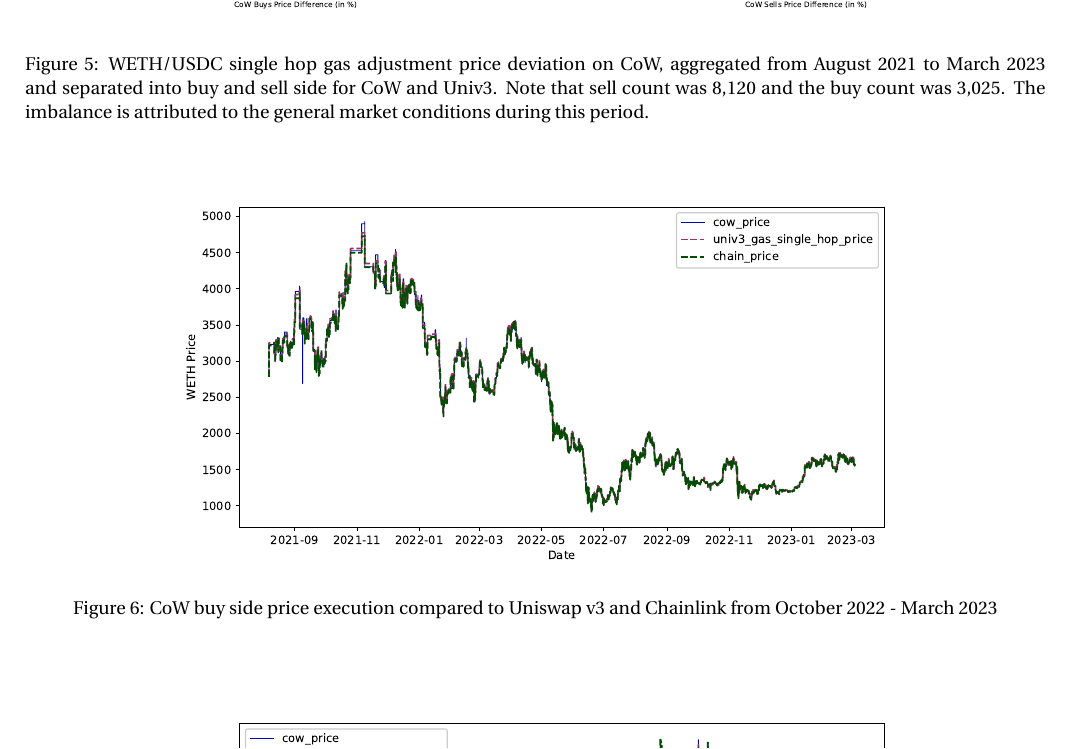
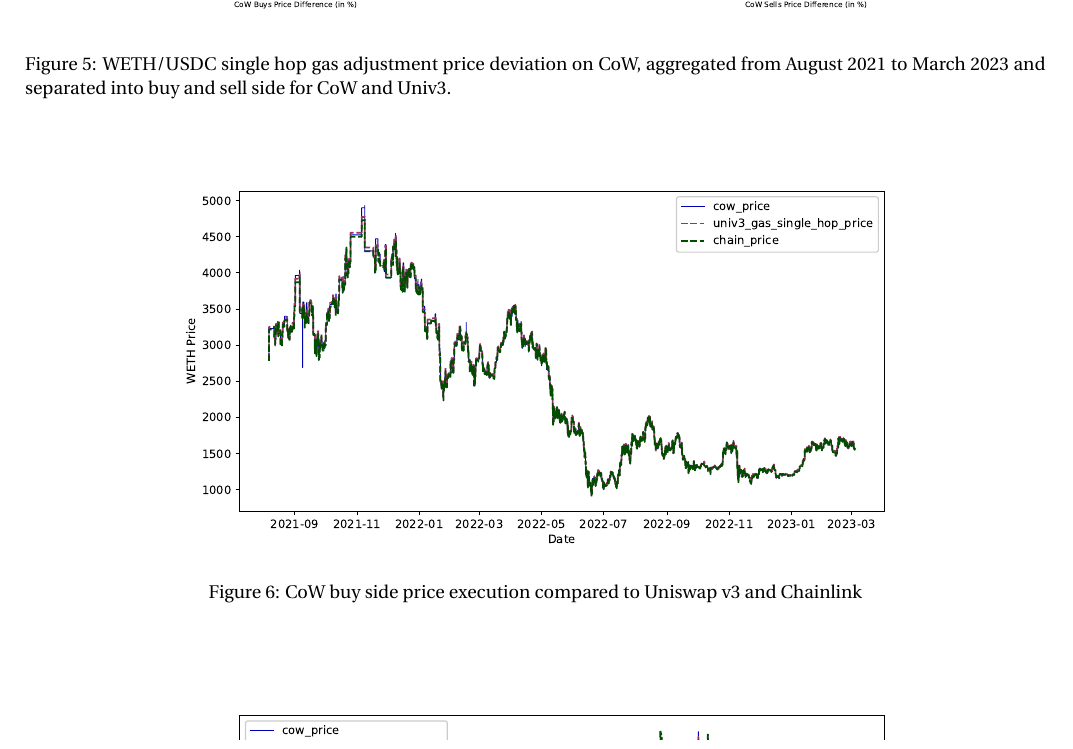
Before and after one commit to mohammed7s/Feedlot, a LaTeX document (report/report.tex): part of page 10 of 12, cut so that both start at the same text. Compiled offline with pdfLaTeX.

Commit message:
update report

```diff
--- a/report/report.tex
+++ b/report/report.tex
@@ -836,20 +836,20 @@ With the single hop gas adjustments, which serve as a hard lower bound, CoW trad
       \end{center}
     \end{minipage}
   \end{center}
-  \caption{WETH/USDC single hop gas adjustment price deviation on CoW, aggregated from August 2021 to March 2023 and separated into buy and sell side for CoW and Univ3. Note that sell count was 8,120 and the buy count was 3,025. The imbalance is attributed to the general market conditions during this period.}
+  \caption{WETH/USDC single hop gas adjustment price deviation on CoW, aggregated from August 2021 to March 2023 and separated into buy and sell side for CoW and Univ3.}
 \end{figure}
 
 \begin{figure}
   \begin{center}
     \includegraphics[width=\textwidth * \real{0.7}]{diagrams/weth_buy_line.eps}
-    \caption{CoW buy side price execution compared to Uniswap v3 and Chainlink from October 2022 - March 2023}
+    \caption{CoW buy side price execution compared to Uniswap v3 and Chainlink}
   \end{center}
 \end{figure}
 
 \begin{figure}
   \begin{center}
     \includegraphics[width=\textwidth * \real{0.7}]{diagrams/weth_sell_line.eps}
-    \caption{CoW sell side price execution compared to Uniswap v3 and Chainlink from October 2022 - March 2023}
+    \caption{CoW sell side price execution compared to Uniswap v3 and Chainlink}
   \end{center}
 \end{figure}
 
```
Also changed, not shown: 1 other file.
